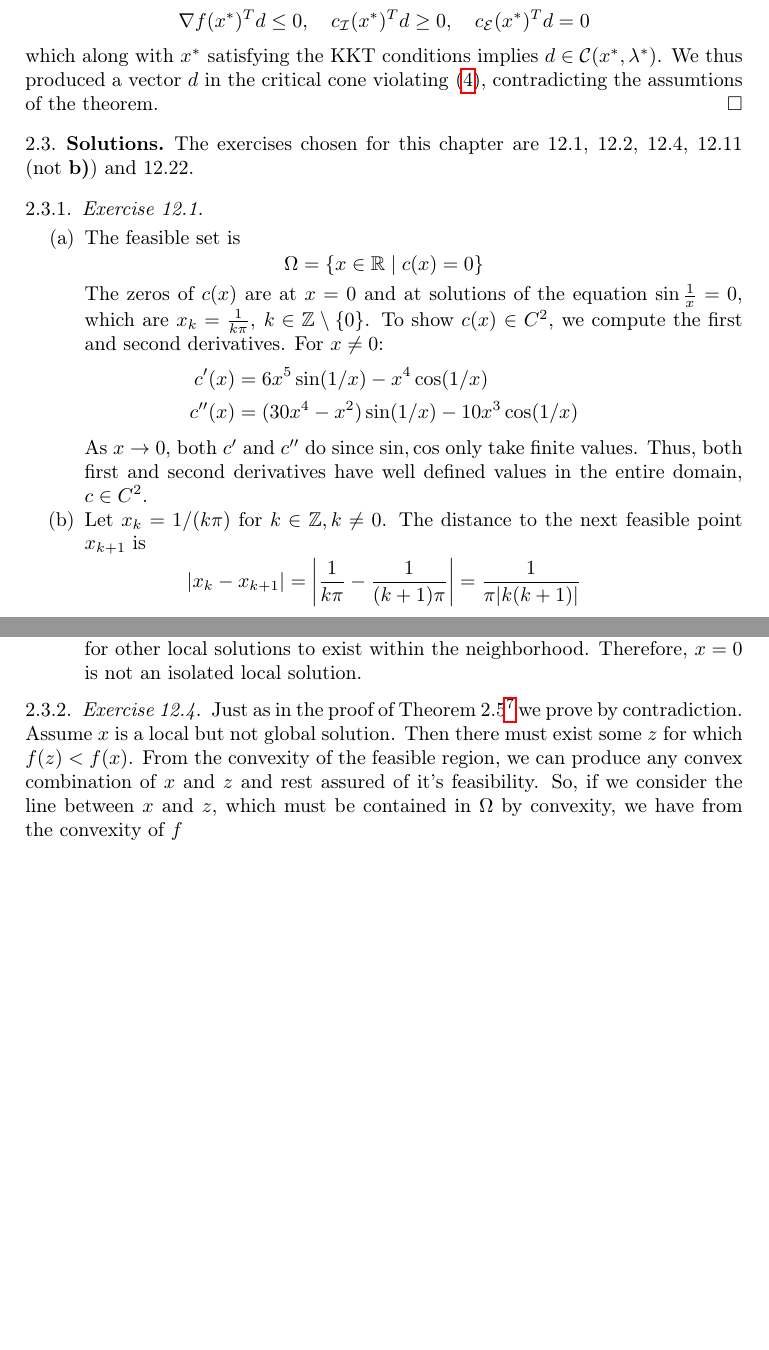
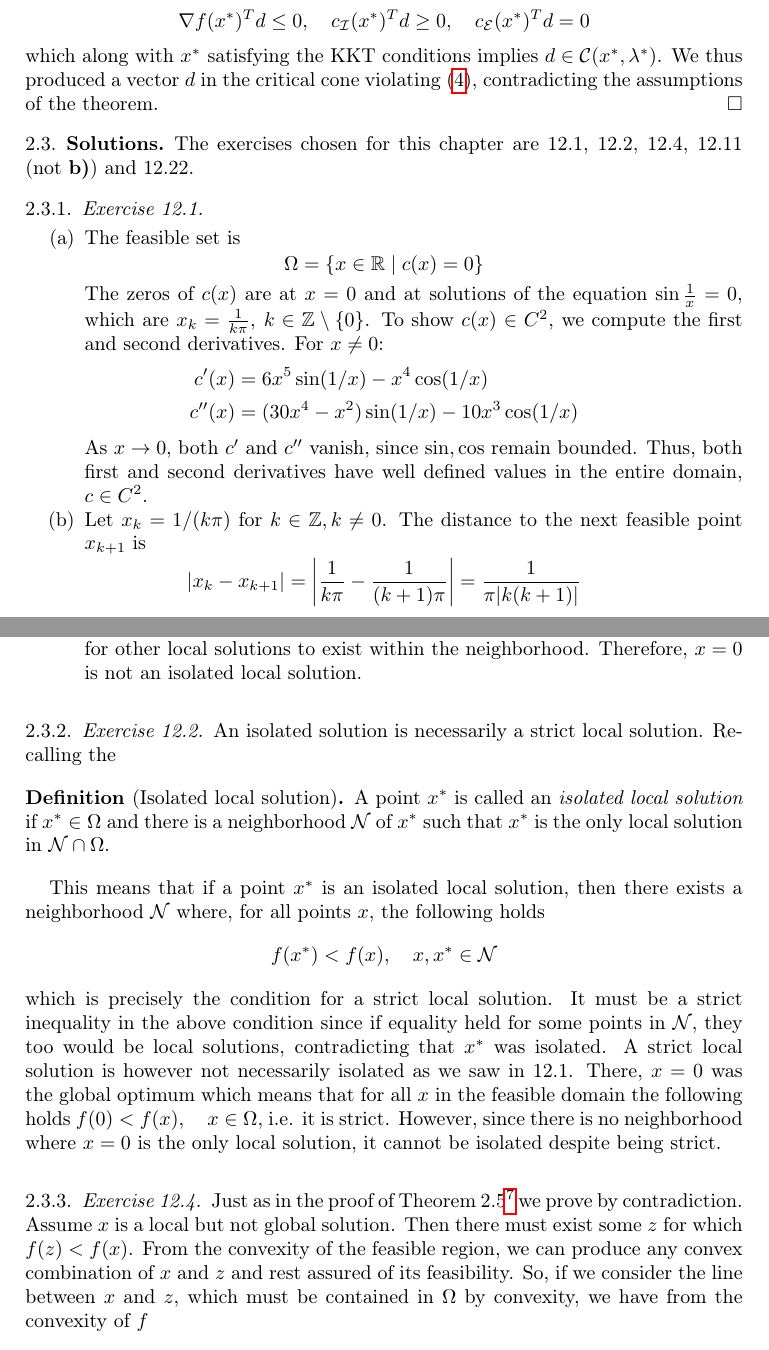
Before and after one commit to miccls/numerical-optimization, a LaTeX paper (main.tex, which reads chapters/theory_of_constrained_optimization.tex): two parts of pages 8 and 9 of 11 before the commit and two parts of pages 8 and 9 of 12 after it, joined at a grey line, cut so that both start at the same text, the shorter picture padded with empty space. Compiled offline with pdfLaTeX.

Commit message:
Added solution for 12.2 and some spelling + grammar

```diff
--- a/chapters/theory_of_constrained_optimization.tex
+++ b/chapters/theory_of_constrained_optimization.tex
@@ -107,7 +107,7 @@ Dividing each equation above by $\|d_k\|$ and sending $k\to\infty$ yields,
     \nabla f(x^*)^Td \leq 0, \quad c_\mathcal{I}(x^*)^T d \geq 0, \quad c_\mathcal{E}(x^*)^T d = 0
 \]
 which along with $x^*$ satisfying the KKT conditions implies $d\in \mathcal{C}(x^*, \lambda^*)$.
-We thus produced a vector $d$ in the critical cone violating \eqref{eq:positive-definite-hessian-of-lagrangian}, contradicting the assumtions of the theorem.\hfill\sq
+We thus produced a vector $d$ in the critical cone violating \eqref{eq:positive-definite-hessian-of-lagrangian}, contradicting the assumptions of the theorem.\hfill\sq
 % We assume that the hessian of the lagrangian is 'positive definite' for the directions in the critical cone
 % Then we say that if that is the case - then we have a local solution.
 % We assume the opposite, that we have a point for which it is true, but which is not a local solution.
@@ -129,7 +129,7 @@ To show $c(x) \in C^2$, we compute the first and second derivatives. For $x \neq
     c'(x) &= 6x^5 \sin(1/x) - x^4 \cos(1/x)\\
     c''(x) &= (30x^4-x^2)\sin(1/x) - 10x^3 \cos(1/x)
 \end{align*}
-As $x\to 0$, both $c'$ and $c''$ do since $\sin, \cos$ only take finite values.
+As $x\to 0$, both $c'$ and $c''$ vanish, since $\sin, \cos$ remain bounded.
 Thus, both first and second derivatives have well defined values in the entire domain, $c \in C^2$.
 
 \item[(b)]
@@ -146,12 +146,24 @@ It is also a strict local solution because for any neighborhood of $0$, there ar
 However, this also means that however small we choose our neighborhood around $0$, there will always be a $k$ large enough for other local solutions to exist within the neighborhood.
 Therefore, $x=0$ is not an isolated local solution.
 \end{enumerate}
-
-
+\subsubsection{Exercise 12.2}
+An isolated solution is necessarily a strict local solution.
+Recalling the
+\begin{Def}[Isolated local solution]
+    A point $x^*$ is called an \textit{isolated local solution} if $x^*\in\Omega$ and there is a neighborhood $\mathcal{N}$ of $x^*$ such that $x^*$ is the only local solution in $\mathcal{N}\cap\Omega$.
+\end{Def}
+This means that if a point $x^*$ is an isolated local solution, then there exists a neighborhood $\mathcal{N}$ where, for all points $x$, the following holds
+\[
+    f(x^*) < f(x), \quad x, x^* \in \mathcal{N}
+\]
+which is precisely the condition for a strict local solution.
+It must be a strict inequality in the above condition since if equality held for some points in $\mathcal{N}$, they too would be local solutions, contradicting that $x^*$ was isolated.
+A strict local solution is however not necessarily isolated as we saw in 12.1. There, $x = 0$ was the global optimum which means that for all $x$ in the feasible domain the following holds $f(0) < f(x), \quad x\in\Omega$, i.e. it is strict.
+However, since there is no neighborhood where $x = 0$ is the only local solution, it cannot be isolated despite being strict.
 \subsubsection{Exercise 12.4}
 Just as in the proof of Theorem 2.5\footnote{Found on page 16 of the book.} we prove by contradiction.
 Assume $x$ is a local but not global solution. Then there must exist some $z$ for which $f(z) < f(x)$.
-From the convexity of the feasible region, we can produce any convex combination of $x$ and $z$ and rest assured of it's feasibility.
+From the convexity of the feasible region, we can produce any convex combination of $x$ and $z$ and rest assured of its feasibility.
 So, if we consider the line between $x$ and $z$, which must be contained in $\Omega$ by convexity, we have from the convexity of $f$
 \[
     f(\lambda z + (1 - \lambda)x) \leq \lambda f(z) + (1 - \lambda) f(x) < f(x)
```
Also changed, not shown: chapters/theory_of_constrained_optimization.tex (6 more changed lines).
